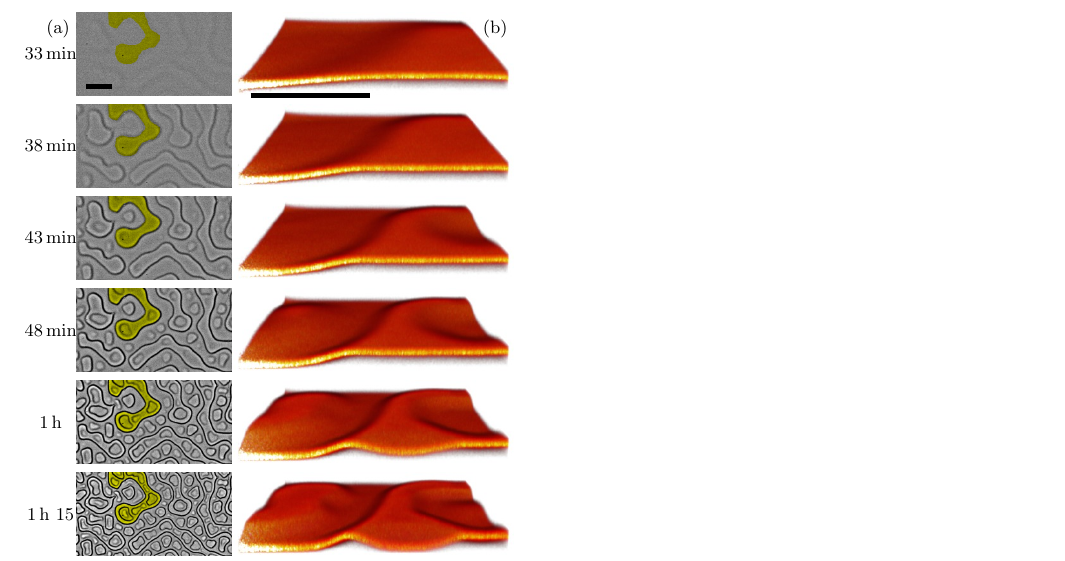
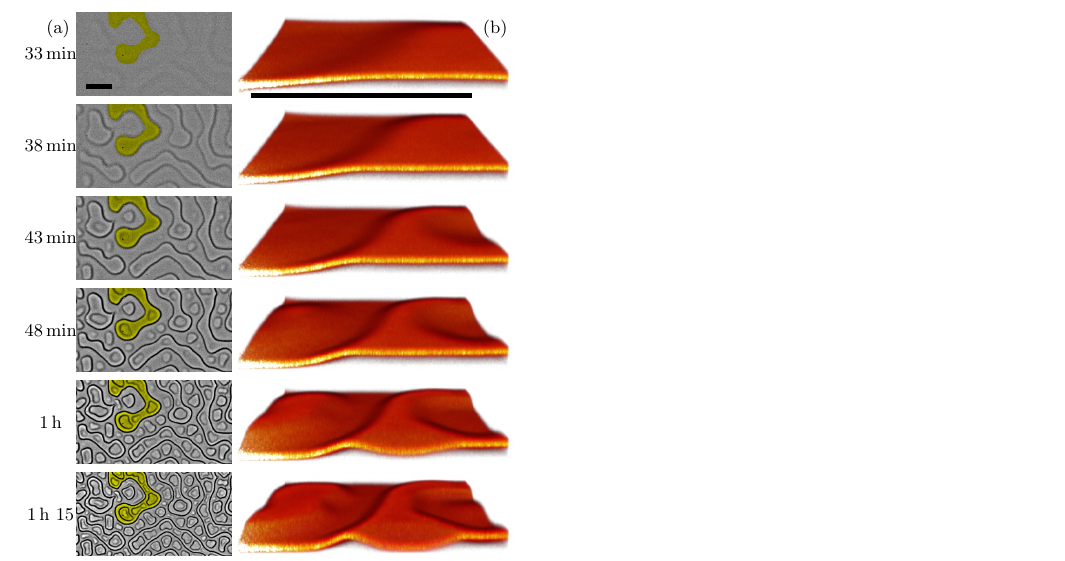
Before and after one commit to MathieuLeocmach/Yaourt, a LaTeX paper (plis_figures.tex, which reads fig_plis/dynamics.pgf): part of page 1 of 6, cut so that both start at the same text. Compiled offline with pdfLaTeX; TikZ figures are drawn from their code, not taken from saved files.

Commit message:
Fix scalebar of (b)

```diff
--- a/fig_plis/dynamics.pgf
+++ b/fig_plis/dynamics.pgf
@@ -46,11 +46,10 @@
 \pgfextractx{\mydima}{\pgfpointanchor{m-1-2}{east}}
 \pgfextractx{\mydimb}{\pgfpointanchor{m-1-2}{west}}
  	\draw[line width=0.3em] (m-1-2.south west) ++(0.5em,0.5em)-- ++(0.17\mydima-0.17\mydimb,0);
-\newdimen\mydimc
-\newdimen\mydimd
-\pgfextractx{\mydimc}{\pgfpointanchor{m-1-3}{east}}
-\pgfextractx{\mydimd}{\pgfpointanchor{m-1-3}{west}}
- 	\draw[line width=0.3em] (m-1-3.south west) ++(1em,0) -- +(0.76\mydima-0.76\mydimb,0);
+
+\pgfextractx{\mydima}{\pgfpointanchor{m-1-3}{east}}
+\pgfextractx{\mydimb}{\pgfpointanchor{m-1-3}{west}}
+ 	\draw[line width=0.3em] (m-1-3.south west) ++(1em,0) -- +(\mydima/1.272-\mydimb/1.272,0);
 % 	\draw[ultra thick] ++(m-1-3.south west) -- ++(0.1\textwidth,0);
 
 \begin{scope}[every node/.style={anchor=north east, text height=0.8em, text depth=0.2em}]
```
